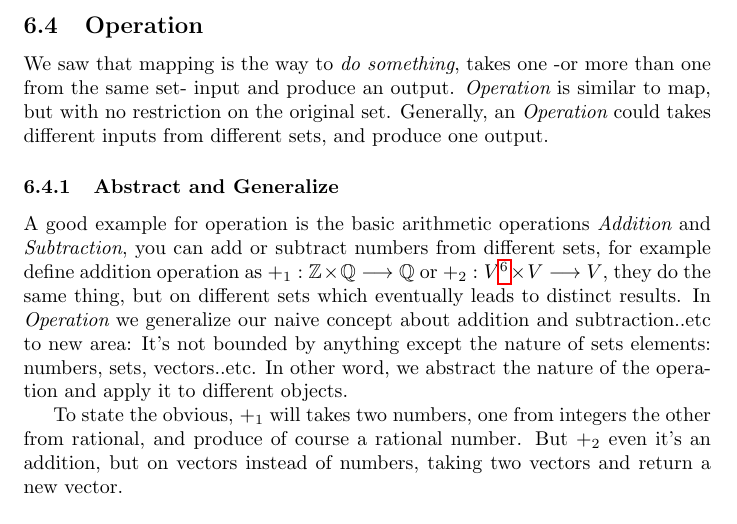
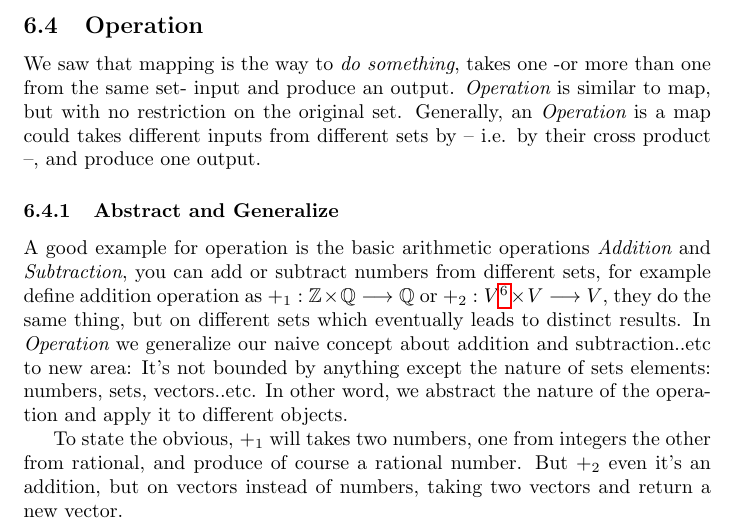
Before and after one commit to Faares/60x60booklet, a LaTeX paper (main.tex, which reads digging-technical/basics/operation.tex): part of page 12 of 15, cut so that both start at the same text. Compiled offline with pdfLaTeX.

Commit message:
Restrict Operation to mapping.

```diff
--- a/digging-technical/basics/operation.tex
+++ b/digging-technical/basics/operation.tex
@@ -1,5 +1,5 @@
 \subsection{Operation}
-We saw that mapping is the way to {\it do something}, takes one -or more than one from the same set- input  and produce an output. {\it Operation} is similar to map, but with no restriction on the original set. Generally, an {\it Operation} could takes different inputs from different sets, and produce one output.
+We saw that mapping is the way to {\it do something}, takes one -or more than one from the same set- input  and produce an output. {\it Operation} is similar to map, but with no restriction on the original set. Generally, an {\it Operation} is a map could takes different inputs from different sets by -- i.e. by their cross product --, and produce one output.
 
 \subsubsection{Abstract and Generalize}
 A good example for operation is the basic arithmetic operations {\it Addition} and {\it Subtraction}, you can add or subtract numbers from different sets, for example define addition operation as $+_1:\mathbb{Z}\times \mathbb{Q}\longrightarrow\mathbb{Q}$ or $+_2:V\footnote{$V$ refers to Vector Space. } \times V\longrightarrow V$, they do the same thing, but on different sets which eventually leads to distinct results. In {\it Operation} we generalize our naive concept about addition and subtraction..etc to new area: It's not bounded by anything except the nature of sets elements: numbers, sets, vectors..etc. In other word, we abstract the nature of the operation and apply it to different objects.
```
